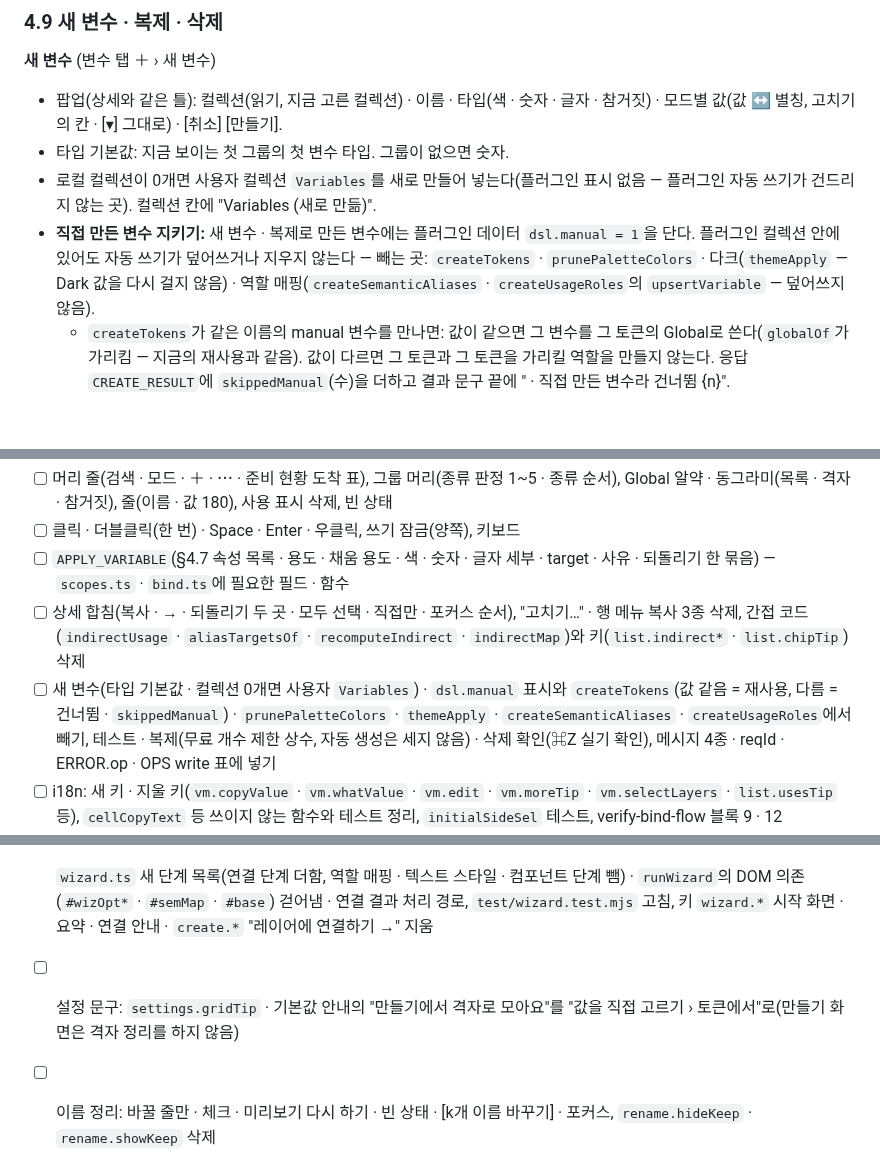
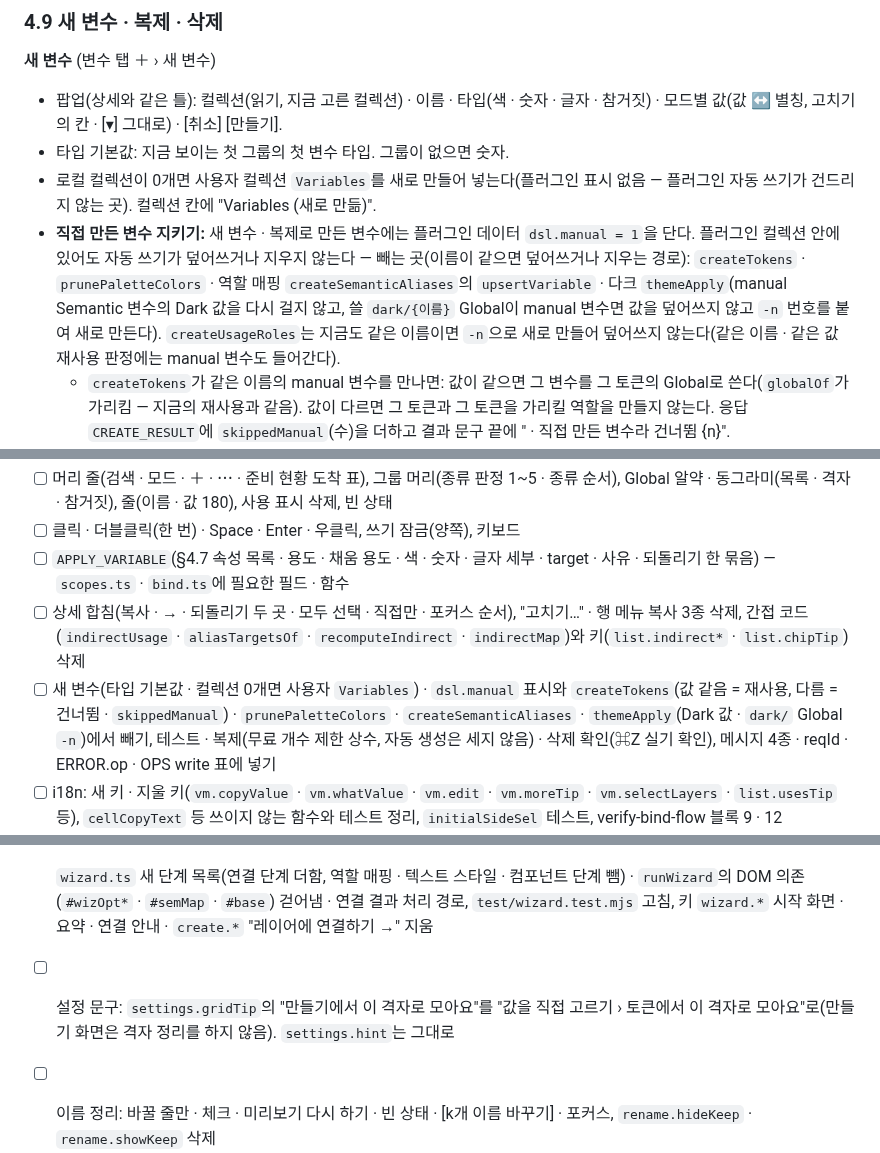
Before and after one commit to xnauddl/design, a Markdown page: docs/ia-v4.md, 3 parts joined by grey strips. Rendered like a GitHub page; blank space fills up the shorter version.

Commit message:
명세: IA v4 검토 4회차 결함 2개 반영 — dark/ Global의 manual 변수는 -n으로 · 덮어쓰기 경로 바로잡음 · gridTip만
Co-Authored-By: Claude Opus 5.5 <noreply@anthropic.com>
Claude-Session: https://claude.ai/code/session_01PEuwdZy2ToD2vZkVtDDd7m

```diff
--- a/docs/ia-v4.md
+++ b/docs/ia-v4.md
@@ -365,7 +365,7 @@
 - 팝업(상세와 같은 틀): 컬렉션(읽기, 지금 고른 컬렉션) · 이름 · 타입(색 · 숫자 · 글자 · 참거짓) · 모드별 값(값 ↔ 별칭, 고치기의 칸 · [▾] 그대로) · [취소] [만들기].
 - 타입 기본값: 지금 보이는 첫 그룹의 첫 변수 타입. 그룹이 없으면 숫자.
 - 로컬 컬렉션이 0개면 사용자 컬렉션 `Variables`를 새로 만들어 넣는다(플러그인 표시 없음 — 플러그인 자동 쓰기가 건드리지 않는 곳). 컬렉션 칸에 "Variables (새로 만듦)".
-- **직접 만든 변수 지키기:** 새 변수 · 복제로 만든 변수에는 플러그인 데이터 `dsl.manual = 1`을 단다. 플러그인 컬렉션 안에 있어도 자동 쓰기가 덮어쓰거나 지우지 않는다 — 빼는 곳: `createTokens` · `prunePaletteColors` · 다크(`themeApply` — Dark 값을 다시 걸지 않음) · 역할 매핑(`createSemanticAliases` · `createUsageRoles`의 `upsertVariable` — 덮어쓰지 않음).
+- **직접 만든 변수 지키기:** 새 변수 · 복제로 만든 변수에는 플러그인 데이터 `dsl.manual = 1`을 단다. 플러그인 컬렉션 안에 있어도 자동 쓰기가 덮어쓰거나 지우지 않는다 — 빼는 곳(이름이 같으면 덮어쓰거나 지우는 경로): `createTokens` · `prunePaletteColors` · 역할 매핑 `createSemanticAliases`의 `upsertVariable` · 다크 `themeApply`(manual Semantic 변수의 Dark 값을 다시 걸지 않고, 쓸 `dark/{이름}` Global이 manual 변수면 값을 덮어쓰지 않고 `-n` 번호를 붙여 새로 만든다). `createUsageRoles`는 지금도 같은 이름이면 `-n`으로 새로 만들어 덮어쓰지 않는다(같은 이름 · 같은 값 재사용 판정에는 manual 변수도 들어간다).
   - `createTokens`가 같은 이름의 manual 변수를 만나면: 값이 같으면 그 변수를 그 토큰의 Global로 쓴다(`globalOf`가 가리킴 — 지금의 재사용과 같음). 값이 다르면 그 토큰과 그 토큰을 가리킬 역할을 만들지 않는다. 응답 `CREATE_RESULT`에 `skippedManual`(수)을 더하고 결과 문구 끝에 " · 직접 만든 변수라 건너뜀 {n}".
   - 역할 매핑 · 다크가 manual 변수를 건너뛰면 결과의 건너뜀 수에 더한다.
   - 사용자가 상세에서 고치는 것은 그대로 된다.
@@ -477,7 +477,7 @@
 - [ ] 클릭 · 더블클릭(한 번) · Space · Enter · 우클릭, 쓰기 잠금(양쪽), 키보드
 - [ ] `APPLY_VARIABLE`(§4.7 속성 목록 · 용도 · 채움 용도 · 색 · 숫자 · 글자 세부 · target · 사유 · 되돌리기 한 묶음) — `scopes.ts` · `bind.ts`에 필요한 필드 · 함수
 - [ ] 상세 합침(복사 · → · 되돌리기 두 곳 · 모두 선택 · 직접만 · 포커스 순서), "고치기…" · 행 메뉴 복사 3종 삭제, 간접 코드(`indirectUsage` · `aliasTargetsOf` · `recomputeIndirect` · `indirectMap`)와 키(`list.indirect*` · `list.chipTip`) 삭제
-- [ ] 새 변수(타입 기본값 · 컬렉션 0개면 사용자 `Variables`) · `dsl.manual` 표시와 `createTokens`(값 같음 = 재사용, 다름 = 건너뜀 · `skippedManual`) · `prunePaletteColors` · `themeApply` · `createSemanticAliases` · `createUsageRoles`에서 빼기, 테스트 · 복제(무료 개수 제한 상수, 자동 생성은 세지 않음) · 삭제 확인(⌘Z 실기 확인), 메시지 4종 · reqId · ERROR.op · OPS write 표에 넣기
+- [ ] 새 변수(타입 기본값 · 컬렉션 0개면 사용자 `Variables`) · `dsl.manual` 표시와 `createTokens`(값 같음 = 재사용, 다름 = 건너뜀 · `skippedManual`) · `prunePaletteColors` · `createSemanticAliases` · `themeApply`(Dark 값 · `dark/` Global `-n`)에서 빼기, 테스트 · 복제(무료 개수 제한 상수, 자동 생성은 세지 않음) · 삭제 확인(⌘Z 실기 확인), 메시지 4종 · reqId · ERROR.op · OPS write 표에 넣기
 - [ ] i18n: 새 키 · 지울 키(`vm.copyValue` · `vm.whatValue` · `vm.edit` · `vm.moreTip` · `vm.selectLayers` · `list.usesTip` 등), `cellCopyText` 등 쓰이지 않는 함수와 테스트 정리, `initialSideSel` 테스트, verify-bind-flow 블록 9 · 12
 - [ ] 테스트(`figma.test.mjs`): 속성 표 각 줄 · 용도 막힘 · 다음 속성 · 채움 용도 · 단색 없음 · 글자 구간 · 크기 FIXED · 반경 필드 없음 · 기존 연결 바꿈 · Global 연결 · 기타 · 종류 판정 3 · 4(사용자 Component 이름), 복제 · 삭제 · 새 변수
 - [ ] ia-v3 A.13 체크리스트 닫음(이 PR로 대체)
@@ -485,6 +485,6 @@
 ### B.4 PR 4 — 만들기 화면 · 이름 정리 화면
 - [ ] 만들기: 추출(화면 자체 상태, `tokens` 안 덮어씀 — `EXTRACT` · `CREATE_TOKENS` preview 응답을 reqId로 나눠 받아 공용 처리기(`#createStatus` · `btnCreateApply` · `createFrom`)를 건드리지 않음, 추출 뒤 정리는 공용 함수로 재사용) · 종류 줄 표 · 격자 정리 안 함 · 만든 뒤 옵션 3 · 만들 수 다시 계산 · 실행 순서(추출 → 만들기 → 다크 → 연결 → 이름) · 실행 상태표 · 무료 잠금 · 포커스 · [값을 직접 고르기 →](v3 만들기 4단계 이동 · 링크 표), 시작 화면 · 마법사 카드 삭제
 - [ ] `wizard.ts` 새 단계 목록(연결 단계 더함, 역할 매핑 · 텍스트 스타일 · 컴포넌트 단계 뺌) · `runWizard`의 DOM 의존(`#wizOpt*` · `#semMap` · `#base`) 걷어냄 · 연결 결과 처리 경로, `test/wizard.test.mjs` 고침, 키 `wizard.*` 시작 화면 · 요약 · 연결 안내 · `create.*` "레이어에 연결하기 →" 지움
-- [ ] 설정 문구: `settings.gridTip` · 기본값 안내의 "만들기에서 격자로 모아요"를 "값을 직접 고르기 › 토큰에서"로(만들기 화면은 격자 정리를 하지 않음)
+- [ ] 설정 문구: `settings.gridTip`의 "만들기에서 이 격자로 모아요"를 "값을 직접 고르기 › 토큰에서 이 격자로 모아요"로(만들기 화면은 격자 정리를 하지 않음). `settings.hint`는 그대로
 - [ ] 이름 정리: 바꿀 줄만 · 체크 · 미리보기 다시 하기 · 빈 상태 · [k개 이름 바꾸기] · 포커스, `rename.hideKeep` · `rename.showKeep` 삭제
 - [ ] 컴포넌트 하위 화면(v3 내용 그대로)
```
